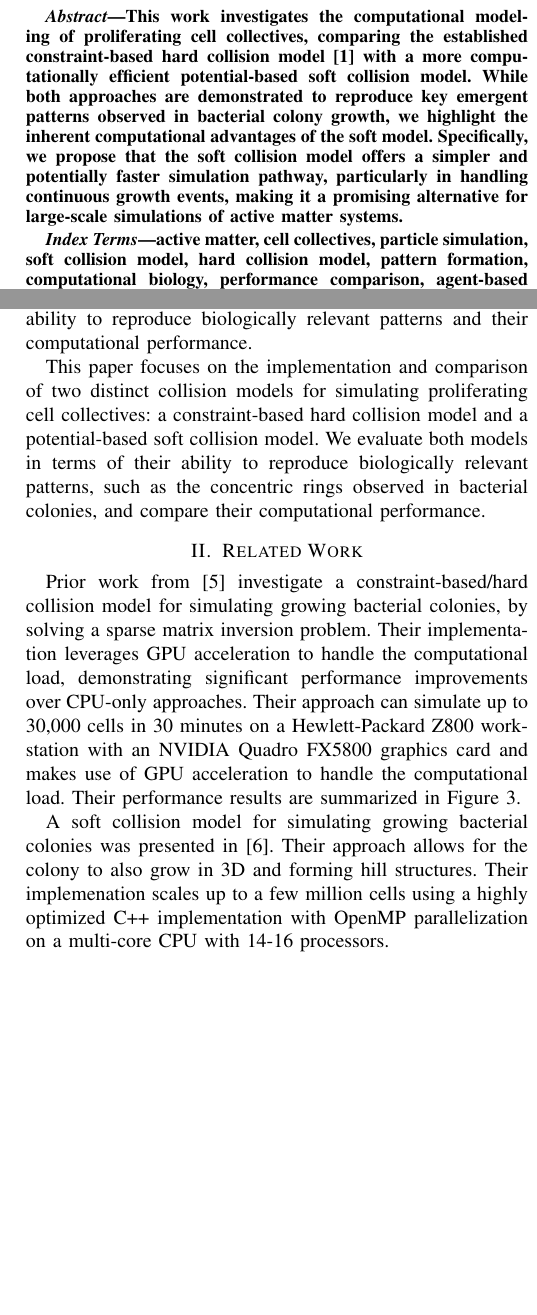
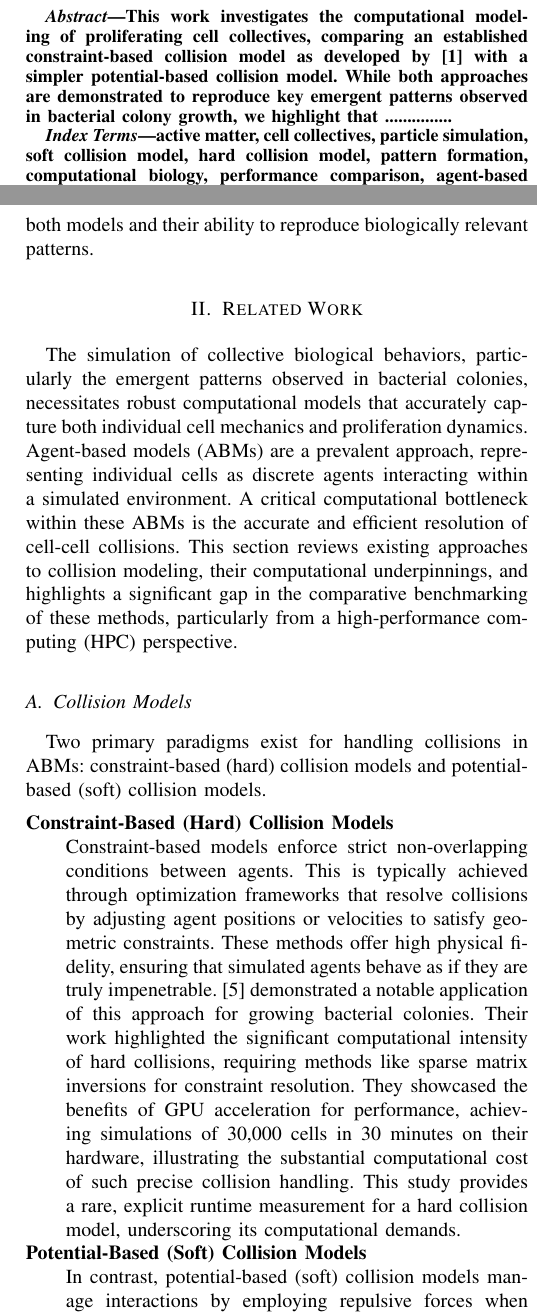
Before and after one commit to ManuelLerchner/ProliferatingCellCollectives-IDP, a LaTeX paper (latex/cell-collectives.tex): two parts of the columns of pages 1 and 2 of 8, joined at a grey line, cut so that both start at the same text, the shorter picture padded with empty space. Compiled offline with pdfLaTeX; a missing font is replaced by an installed copy or a similar font; a LaTeX package or settings file that is missing is left out.

Commit message:
better introduction

```diff
--- a/latex/cell-collectives.tex
+++ b/latex/cell-collectives.tex
@@ -70,7 +70,7 @@
 \maketitle
 
 \begin{abstract}
-    This work investigates the computational modeling of proliferating cell collectives, comparing the established constraint-based hard collision model\cite{Weady2024} with a more computationally efficient potential-based soft collision model. While both approaches are demonstrated to reproduce key emergent patterns observed in bacterial colony growth, we highlight the inherent computational advantages of the soft model. Specifically, we propose that the soft collision model offers a simpler and potentially faster simulation pathway, particularly in handling continuous growth events, making it a promising alternative for large-scale simulations of active matter systems.
+    This work investigates the computational modeling of proliferating cell collectives, comparing an established constraint-based collision model as developed by \cite{Weady2024} with a simpler potential-based collision model. While both approaches are demonstrated to reproduce key emergent patterns observed in bacterial colony growth, we highlight that ...............
 
 \end{abstract}
 
@@ -105,22 +104,32 @@ Contrary to this, potential-based (soft) collision models, which allow for sligh
 
-However, the trade-off between the physical accuracy of hard collision models and the computational efficiency of soft collision models in the context of proliferating cell collectives remains underexplored. This work aims to fill this gap by systematically comparing both approaches in terms of their ability to reproduce biologically relevant patterns and their computational performance.
+Despite the established trade-offs, the comparative effectiveness of hard versus soft collision models in accurately reproducing biologically relevant patterns and their computational performance within the context of proliferating cell collectives remains an underexplored area. This research aims to address this gap by systematically comparing these two modeling approaches by investigating the computational performance of both models and their ability to reproduce biologically relevant patterns.
 
-This paper focuses on the implementation and comparison of two distinct collision models for simulating proliferating cell collectives: a constraint-based hard collision model and a potential-based soft collision model. We evaluate both models in terms of their ability to reproduce biologically relevant patterns, such as the concentric rings observed in bacterial colonies, and compare their computational performance.
 
 \section{Related Work}
 
+The simulation of collective biological behaviors, particularly the emergent patterns observed in bacterial colonies, necessitates robust computational models that accurately capture both individual cell mechanics and proliferation dynamics. Agent-based models (ABMs) are a prevalent approach, representing individual cells as discrete agents interacting within a simulated environment. A critical computational bottleneck within these ABMs is the accurate and efficient resolution of cell-cell collisions. This section reviews existing approaches to collision modeling, their computational underpinnings, and highlights a significant gap in the comparative benchmarking of these methods, particularly from a high-performance computing (HPC) perspective.
+
+\subsection{Collision Models}
+
+Two primary paradigms exist for handling collisions in ABMs: constraint-based (hard) collision models and potential-based (soft) collision models.
 
 
-% imulations were performed on a Hewlett-Packard
-% Z800 workstation with an NVIDIA Quadro FX5800 graphics
-% card. Using OpenCL means that the software will run on a large
-% range of GPU and CPU architectures, and the Pythonimplementation is cross-platform with respect to operating
-% systems.
+\begin{description}[style=nextline]
+    \item[Constraint-Based (Hard) Collision Models]
+        Constraint-based models enforce strict non-overlapping conditions between agents. This is typically achieved through optimization frameworks that resolve collisions by adjusting agent positions or velocities to satisfy geometric constraints. These methods offer high physical fidelity, ensuring that simulated agents behave as if they are truly impenetrable. \cite{Rudge2012} demonstrated a notable application of this approach for growing bacterial colonies. Their work highlighted the significant computational intensity of hard collisions, requiring methods like sparse matrix inversions for constraint resolution. They showcased the benefits of GPU acceleration for performance, achieving simulations of 30,000 cells in 30 minutes on their hardware, illustrating the substantial computational cost of such precise collision handling. This study provides a rare, explicit runtime measurement for a hard collision model, underscoring its computational demands.
 
-Prior work from \cite{Rudge2012} investigate a constraint-based/hard collision model for simulating growing bacterial colonies, by solving a sparse matrix inversion problem. Their implementation leverages GPU acceleration to handle the computational load, demonstrating significant performance improvements over CPU-only approaches. Their approach can simulate up to 30,000 cells in 30 minutes on a Hewlett-Packard Z800 workstation with an NVIDIA Quadro FX5800 graphics card and makes use of GPU acceleration to handle the computational load. Their performance results are summarized in \autoref{figure:rudge_performance}.
+    \item[Potential-Based (Soft) Collision Models]
+        In contrast, potential-based (soft) collision models manage interactions by employing repulsive forces when agents approach or overlap, generally offering greater computational tractability. These models typically rely on local computations, such as calculating inter-particle forces based on proximity, making them more amenable to parallelization and large-scale simulations. \cite{Warren2019} presented a soft collision model that enabled simulations of 3D growth and complex structures, achieving impressive scalability by simulating millions of cells on multi-core CPUs. This work provides valuable insights into the performance scaling of soft collision approaches.
+\end{description}
 
+\subsection{The Benchmarking Gap: Comparative Performance of Collision Models}
 
-A soft collision model for simulating growing bacterial colonies was presented in \cite{Warren2019}. Their approach allows for the colony to also grow in 3D and forming hill structures. Their implemenation scales up to a few million cells using a highly optimized C++ implementation with OpenMP parallelization on a multi-core CPU with 14-16 processors.
+While collision models have been implemented and applied to a wide range of biological systems, there is a notable lack of direct, systematic comparison focusing on their computational performance trade-offs. Many existing studies, including those that explore mechanical interactions using bacteria simulation frameworks such as \cite{Rudge2012}\cite{Weady2024}\cite{Blanchard2015}\cite{Ghosh2015}\cite{You2018}\cite{Warren2019}, tend to prioritize biological insights without providing comprehensive runtime analyses or detailed HPC benchmarking across different interaction paradigms.
+
+Specifically, the comparative effectiveness and computational cost of hard versus soft collision models within the context of proliferating cell collectives remain underexplored. A unified analysis that directly contrasts their performance characteristics (e.g., execution time, scalability, numerical stability (critical timestep), etc.) is largely absent.
+
+This research aims to address this critical gap by systematically implementing and comparing these two collision models within a unified ABM framework, providing a much-needed computational analysis from an HPC perspective to quantify these trade-offs.
+
 
 \section{Proliferating Active Matter}
 
@@ -139,10 +148,10 @@ The mechanical representation of cells significantly influences simulation outco
 
 \subsubsection{Mathematical Formulation}
 
-For modeling the cell collectives, we use a rod model where cells are represented as rigid rods with a fixed length and radius. This is a common assumption in many cell collectives models \cite{You2018}\cite{Weady2024}\cite{Blanchard2015}\cite{Warren2019}\cite{Ghosh2015} and is supported by experimental evidence, closely matching common bacteria and fungi such as \textit{E. coli} and \textit{Setosphaeria rostrata} as shown in \autoref{fig:exserohilum_turcicum}.
+For modeling the cell collectives, we use a rod model where cells are represented as rigid rods with a certain length and radius. This is a common assumption in many cell collectives models \cite{You2018}\cite{Weady2024}\cite{Blanchard2015}\cite{Warren2019}\cite{Ghosh2015} and is supported by experimental evidence, closely matching common bacteria and fungi such as \textit{E. coli} and \textit{Setosphaeria rostrata} as shown in \autoref{fig:exserohilum_turcicum}.
 
 
-Each bacterium is represented by a spherocylinder with length $l$ and diameter $d$. For this implementation we consider bacteria of a fixed diameter $d_0 = 1.0$ and a variable length $l$ which is a parameter of the model. n the scale of typical bacteria, the system can be represented by an overdamped dynamics, because their Reynolds number is extremely small (Re $\ll 1$), so viscous drag stops them from coasting almost instantaneously \cite{datta2024lifelowreynoldsnumber}. The resulting dynamics is then described by the overdamped Langevin equation:
+Each bacterium is represented by a spherocylinder with length $l$ and diameter $d$. For this implementation we consider bacteria of a fixed diameter $d_0 = 0.5$ and initialial length $l_0 = 1$. At the scale of typical bacteria, the system can be represented by an overdamped dynamics, because their Reynolds number is extremely small (Re $\ll 1$), so viscous drag stops them from coasting almost instantaneously \cite{datta2024lifelowreynoldsnumber}. The resulting dynamics is then described by the overdamped Langevin equation:
 
 $$
     \frac{d \mathbf{x}_i}{dt} = \frac{1}{\zeta l_i} \sum_j \mathbf{F}_{ij}, \quad \frac{d \mathbf{\omega}_i}{dt} = \frac{12}{\zeta l_i^3} \sum_j (\mathbf{r}_ij \times \mathbf{F}_{ij})
```
Also changed, not shown: latex/cell-collectives.tex (21 more changed lines), 4 other files.
